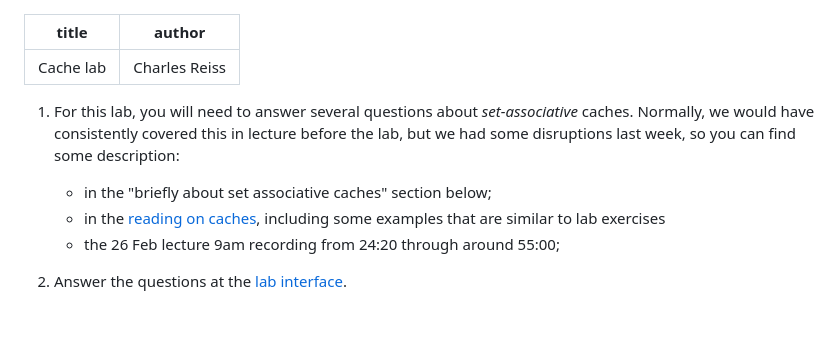
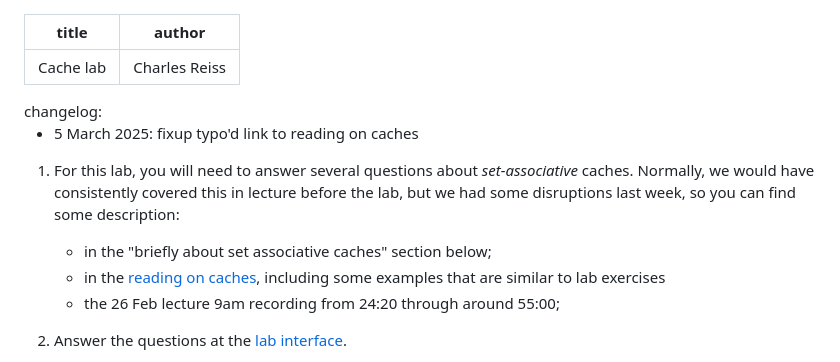
Before and after one commit to charlesreiss/cs3130-website, a Markdown page: labhw/cache-lab.md, the part around one of its changes. Drawn GitHub-style; blank space fills up the shorter version.

Commit message:
caches link fix

```diff
--- a/labhw/cache-lab.md
+++ b/labhw/cache-lab.md
@@ -2,6 +2,12 @@
 title: Cache lab
 author: Charles Reiss
 ...
+
+<div class='changelog'>
+changelog:
+
+*  5 March 2025: fixup typo'd link to reading on caches
+</div>
 
 
 1.  For this lab, you will need to answer several questions about *set-associative* caches. Normally, we would have consistently covered this in lecture before the lab,
```
Also changed, not shown: other parts of labhw/cache-lab.md (+1 -1 lines).
